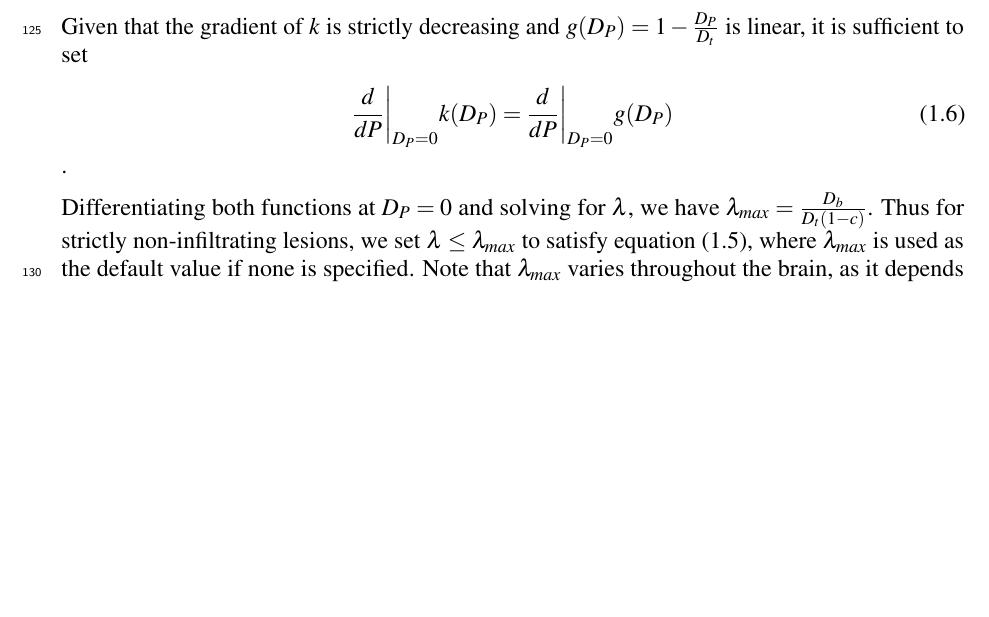
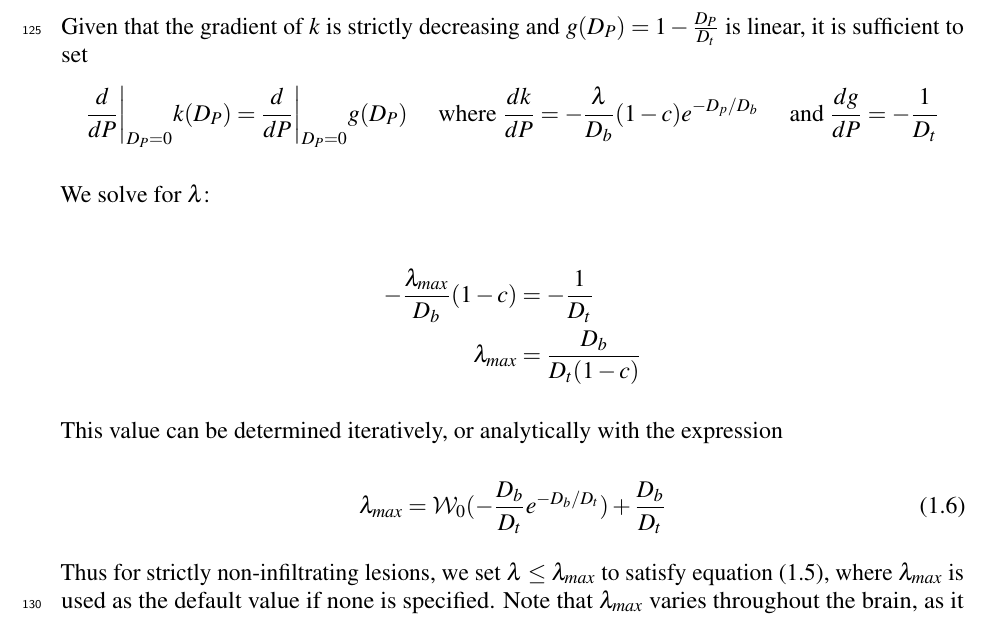
Before and after one commit to fionaEyoung/Thesis, a LaTeX thesis (src/Main.tex, which reads src/Alignment/Virtue.tex): part of page 8 of 10, cut so that both start at the same text, the shorter picture padded with empty space. Compiled offline with pdfLaTeX.

Commit message:
📝 Derive lambda_max
related to #19

```diff
--- a/src/Alignment/Virtue.tex
+++ b/src/Alignment/Virtue.tex
@@ -87,11 +87,23 @@ In other words,
 must hold for all $P$.
 
 Given that the gradient of $k$ is strictly decreasing and $g(D_P) = 1 - \frac{D_P}{D_t}$ is linear, it is sufficient to set
-\begin{align}
-  \frac{d}{dP}\bigg\rvert_{D_P=0}k(D_P) = \frac{d}{dP}\bigg\rvert_{D_P=0}g(D_P)
-\end{align}.
+\begin{align*}
+  \frac{d}{dP}\bigg\rvert_{D_P=0}k(D_P) &= \frac{d}{dP}\bigg\rvert_{D_P=0}g(D_P) &\text{ where } \frac{dk}{dP} &= -\frac{\lambda}{D_b}(1-c)e^{-D_p/D_b} &\text{ and } \frac{dg}{dP} &= -\frac{1}{D_t}
+\end{align*}
 
-Differentiating both functions at $D_P=0$ and solving for $\lambda$, we have $\lambda_{max} = \frac{D_b}{D_t (1-c)}$.
+We solve for $\lambda$:
+
+\begin{align*}
+  -\frac{\lambda_{max}}{D_b}(1-c) &= -\frac{1}{D_t} \\
+  \lambda_{max} &= \frac{D_b}{D_t (1-c)}
+\end{align*}
+
+This value can be determined iteratively, or analytically with the expression
+
+\begin{equation}
+  \lambda_{max} = \mathcal{W}_0(-\frac{D_b}{D_t}e^{-D_b/D_t})+\frac{D_b}{D_t}
+\end{equation}
+
 Thus for strictly non-infiltrating lesions, we set $\lambda \leq \lambda_{max}$ to satisfy equation (\ref{eq:lambdabound}), where $\lambda_{max}$ is used as the default value if none is specified. Note that $\lambda_{max}$ varies throughout the brain, as it depends on the relative distances to brain and tumour surfaces for each specific $P$.
 
 The tumour deformation model is implemented in Python, and full execution takes on average 1 min for a 208 x 256 x 256 voxel image.
```
